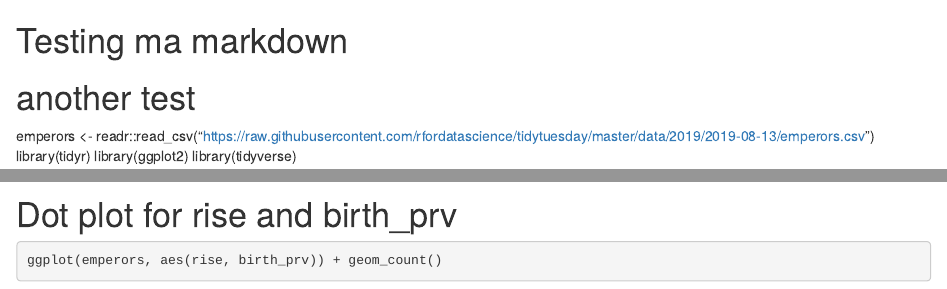
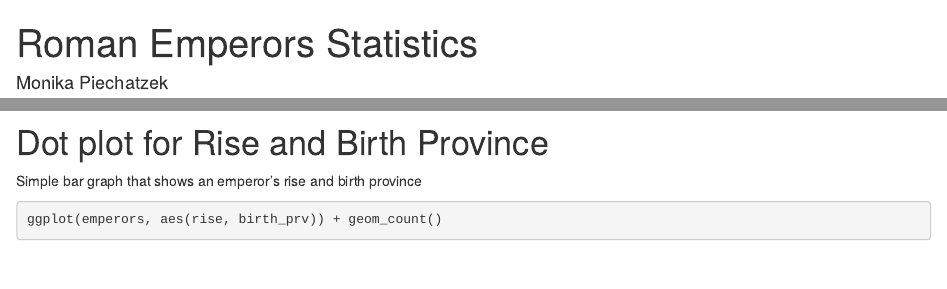
Before and after one commit to m-piechatzek/tidytuesdayemperors, an R Markdown document (EmperorsRMarkdown.Rmd): the page in a window 1100 px wide, from its top, and a second part further down, joined at a grey line. Rendered offline with R 4.5, knitr and Pandoc, with nearby package versions; some code elsewhere in the file could not run offline; common packages that the code uses without loading them are loaded.

Commit message:
updated rmd

````diff
--- a/EmperorsRMarkdown.Rmd
+++ b/EmperorsRMarkdown.Rmd
@@ -1,12 +1,17 @@
-# Testing ma markdown
-# another test
-
+---
+title: "Roman Emperors Statistics"
+author: "Monika Piechatzek"
+output: html_document
+---
+```{r}
 emperors <- readr::read_csv("https://raw.githubusercontent.com/rfordatascience/tidytuesday/master/data/2019/2019-08-13/emperors.csv")
 library(tidyr)
 library(ggplot2)
 library(tidyverse)
+```
 
-# Dot plot for rise and birth_prv
+# Dot plot for Rise and Birth Province
+Simple bar graph that shows an emperor's rise and birth province
 ```{r}
 ggplot(emperors, aes(rise, birth_prv)) + geom_count()
 ```
````
Also changed, not shown: EmperorsRMarkdown.html, EmperorsRMarkdown.Rmd (7 more changed lines).
